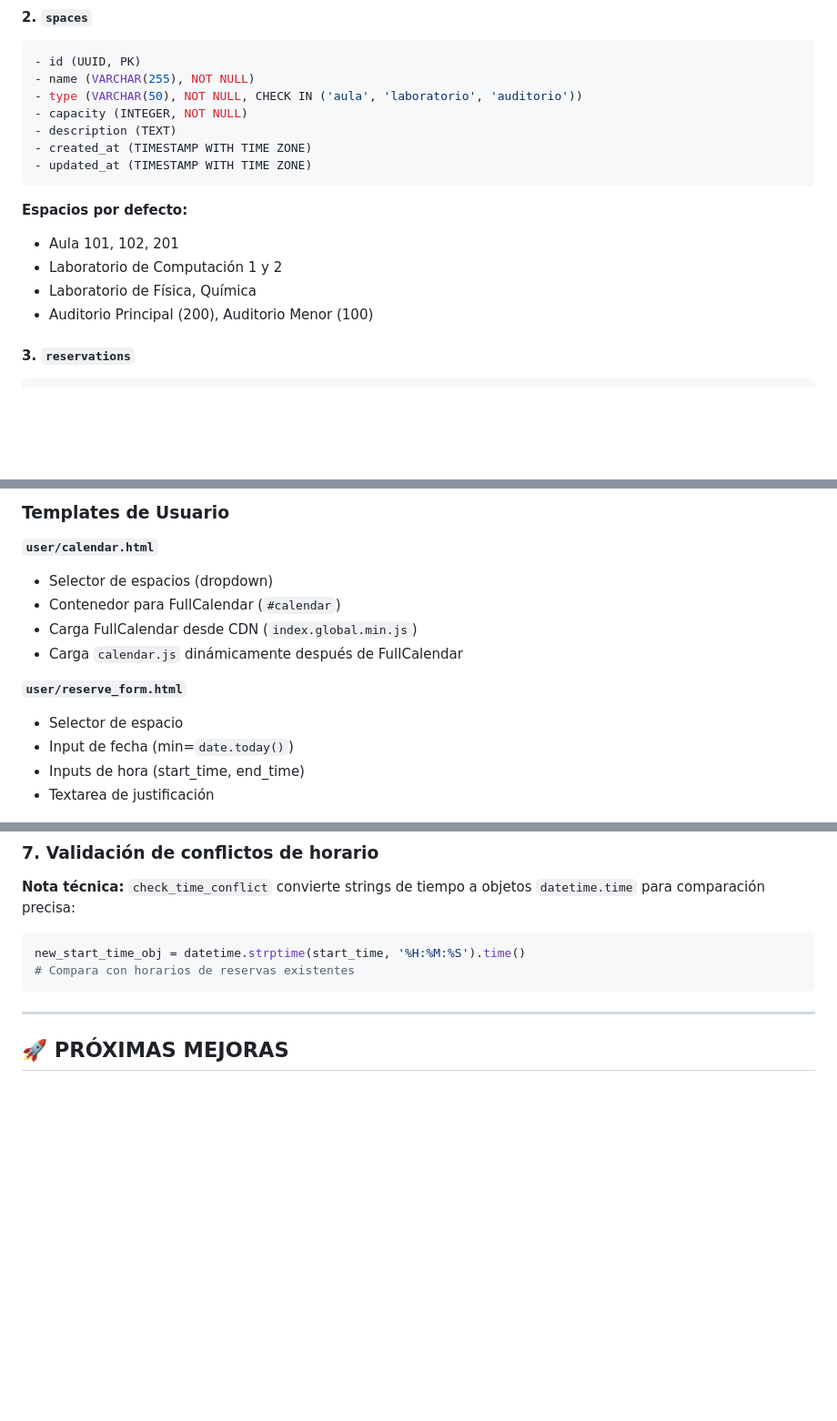
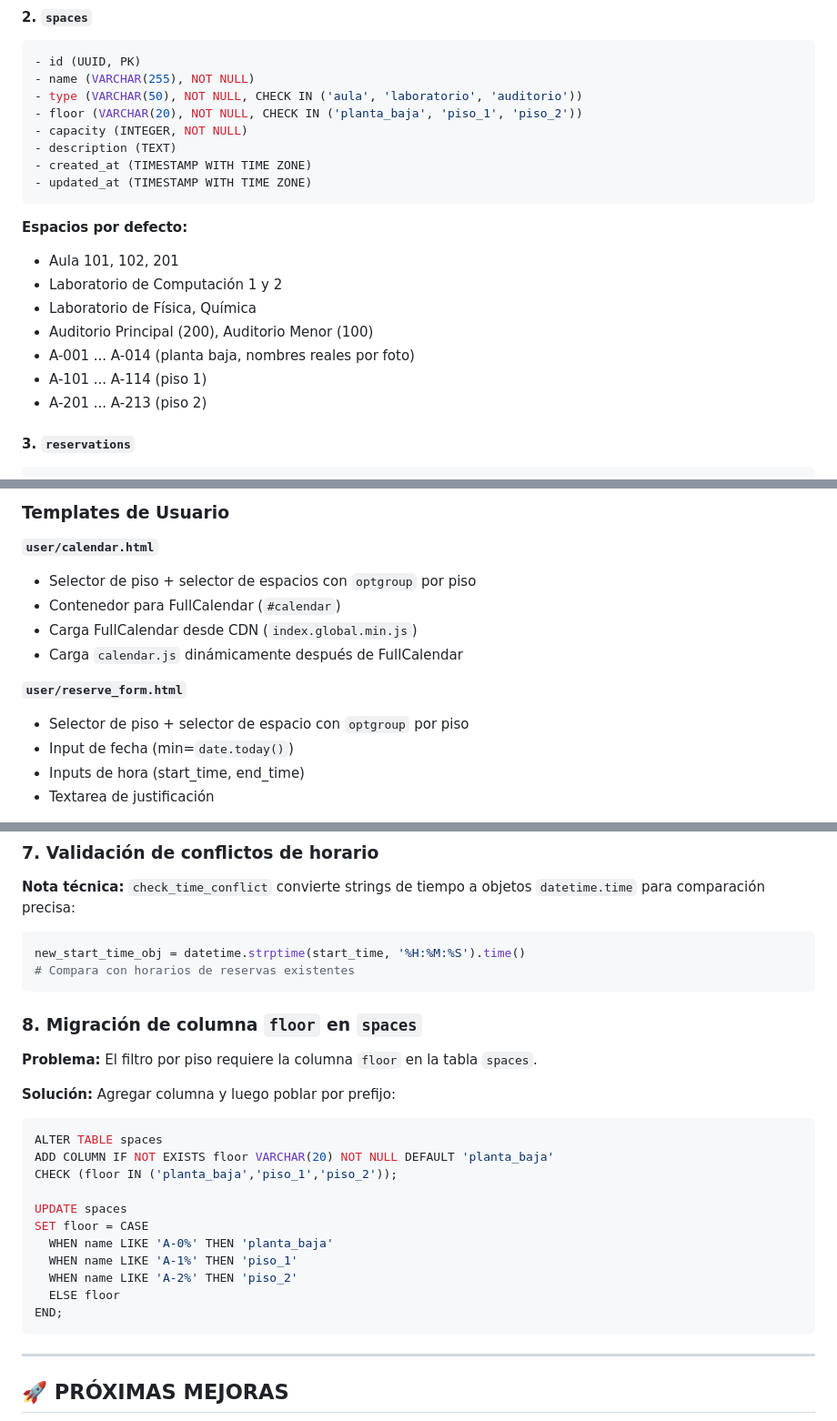
Before and after one commit to Pablitord/ReservasPuce, a Markdown page: CONTEXTO_PROYECTO.md, 3 parts joined by grey strips. Shown at 91% size. Drawn GitHub-style; blank space fills up the shorter version.

Commit message:
actualizacion de contexto_proyecto

````diff
--- a/CONTEXTO_PROYECTO.md
+++ b/CONTEXTO_PROYECTO.md
@@ -195,6 +195,7 @@ ReservasPuce/
 - id (UUID, PK)
 - name (VARCHAR(255), NOT NULL)
 - type (VARCHAR(50), NOT NULL, CHECK IN ('aula', 'laboratorio', 'auditorio'))
+- floor (VARCHAR(20), NOT NULL, CHECK IN ('planta_baja', 'piso_1', 'piso_2'))
 - capacity (INTEGER, NOT NULL)
 - description (TEXT)
 - created_at (TIMESTAMP WITH TIME ZONE)
@@ -206,6 +207,9 @@ ReservasPuce/
 - Laboratorio de Computación 1 y 2
 - Laboratorio de Física, Química
 - Auditorio Principal (200), Auditorio Menor (100)
+- A-001 ... A-014 (planta baja, nombres reales por foto)
+- A-101 ... A-114 (piso 1)
+- A-201 ... A-213 (piso 2)
 
 #### 3. `reservations`
 ```sql
@@ -498,13 +505,13 @@ PORT=5000
 ### Templates de Usuario
 
 **`user/calendar.html`**
-- Selector de espacios (dropdown)
+- Selector de piso + selector de espacios con `optgroup` por piso
 - Contenedor para FullCalendar (`#calendar`)
 - Carga FullCalendar desde CDN (`index.global.min.js`)
 - Carga `calendar.js` dinámicamente después de FullCalendar
 
 **`user/reserve_form.html`**
-- Selector de espacio
+- Selector de piso + selector de espacio con `optgroup` por piso
 - Input de fecha (min=`date.today()`)
 - Inputs de hora (start_time, end_time)
 - Textarea de justificación
@@ -779,6 +790,25 @@ new_start_time_obj = datetime.strptime(start_time, '%H:%M:%S').time()
 # Compara con horarios de reservas existentes
 ```
 
+### 8. Migración de columna `floor` en `spaces`
+
+**Problema:** El filtro por piso requiere la columna `floor` en la tabla `spaces`.
+
+**Solución:** Agregar columna y luego poblar por prefijo:
+```sql
+ALTER TABLE spaces
+ADD COLUMN IF NOT EXISTS floor VARCHAR(20) NOT NULL DEFAULT 'planta_baja'
+CHECK (floor IN ('planta_baja','piso_1','piso_2'));
+
+UPDATE spaces
+SET floor = CASE
+  WHEN name LIKE 'A-0%' THEN 'planta_baja'
+  WHEN name LIKE 'A-1%' THEN 'piso_1'
+  WHEN name LIKE 'A-2%' THEN 'piso_2'
+  ELSE floor
+END;
+```
+
 ---
 
 ## 🚀 PRÓXIMAS MEJORAS
````
Also changed, not shown: other parts of CONTEXTO_PROYECTO.md (+15 -6 lines).
